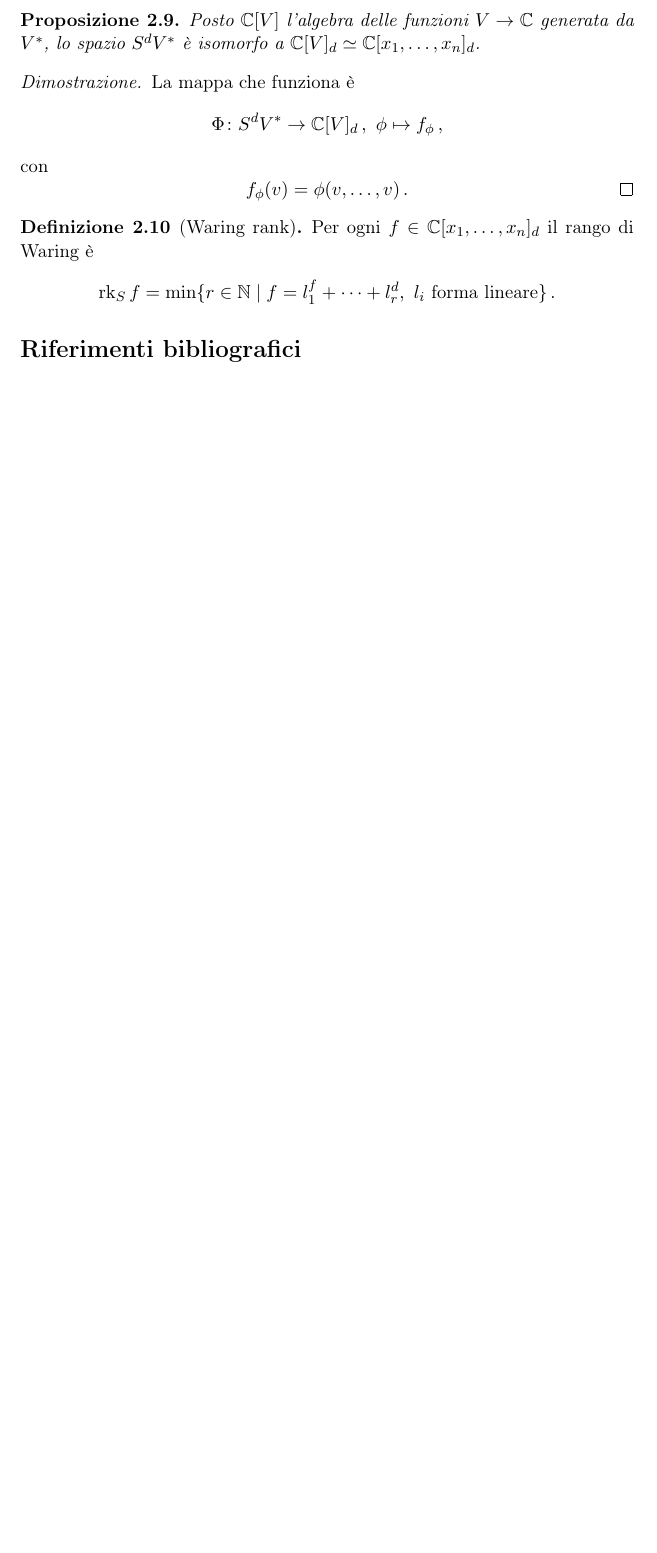
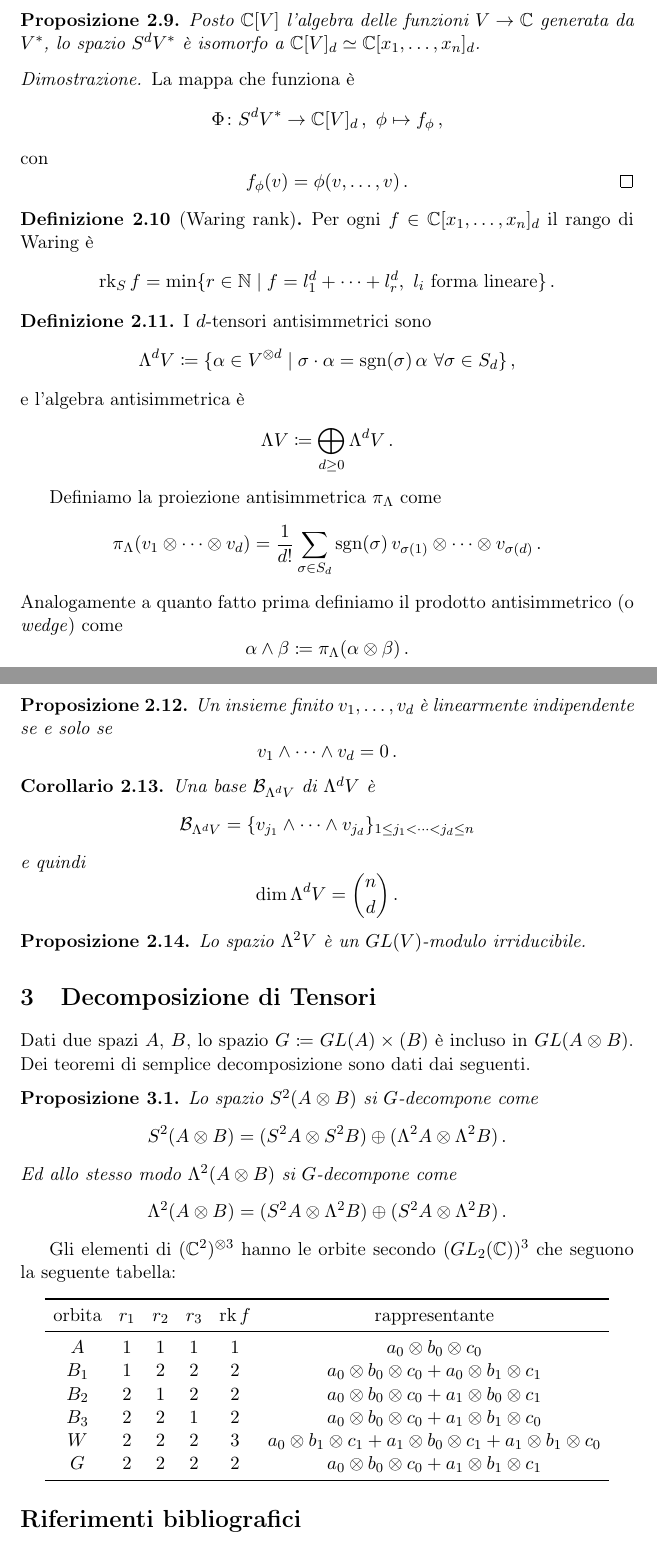
Before and after one commit to ProvinciaAutonoma/TensorSpaces, a LaTeX document (TensorSpaces.tex): part of page 7 of 7 before the commit and two parts of pages 7 and 8 of 8 after it, the two joined at a grey line, cut so that both start at the same text, the shorter picture padded with empty space. Compiled offline with pdfLaTeX.

Commit message:
Trascritta prima metà del corso

```diff
--- a/TensorSpaces.tex
+++ b/TensorSpaces.tex
@@ -32,10 +32,13 @@
 \newcommand{\Z}{\mathbb{Z}}
 \newcommand{\deff}{\coloneqq}
 \DeclareMathOperator{\Mult}{Mult}
+\DeclareMathOperator{\sgn}{sgn}
 \DeclareMathOperator{\rk}{rk}
 \DeclareMathOperator{\mrk}{mrk}
 \DeclareMathOperator{\minrkop}{minrk}
 \newcommand{\minrk}[4]{\minrkop(#1 \!\!\!\mod #2\ #3\ #4)}
+
+\usepackage{booktabs}
 
 \usepackage[autostyle, italian=guillemets]{csquotes}
 \usepackage[backend=biber, style=numeric, hyperref, giveninits=true]{biblatex}
@@ -340,8 +355,77 @@ Sicuramente $\rk f \le \rk_S f$, e vale l'uguaglianza per $d = 2$. È una conget
 \begin{Def}[Waring rank]
 	Per ogni $f \in \C[x_1, \dots, x_n]_d$ il rango di Waring è
 	\[
-		\rk_S f = \min\{r \in \N \mid f = l_1^f + \dots + l_r^d, \ l_i \text{ forma lineare}\}\,.
+		\rk_S f = \min\{r \in \N \mid f = l_1^d + \dots + l_r^d, \ l_i \text{ forma lineare}\}\,.
 	\]
 \end{Def}
+
+\begin{Def}
+	I $d$-tensori antisimmetrici sono
+	\[
+	\Lambda^d V \deff \{\alpha \in V^{\otimes d} \mid \sigma \cdot \alpha =\sgn(\sigma)\, \alpha\ \forall \sigma \in S_d \}\,,
+	\]
+	e l'algebra antisimmetrica è
+	\[
+	\Lambda V \deff \bigoplus_{d \ge 0} \Lambda^{d}V\,.
+	\]
+\end{Def}
+
+Definiamo la proiezione antisimmetrica $\pi_\Lambda$ come
+\[
+	\pi_\Lambda(v_1 \otimes\dots\otimes v_d) = \frac{1}{d!}\sum_{\sigma \in S_d}\sgn(\sigma)\,v_{\sigma(1)}\otimes\dots\otimes v_{\sigma(d)}\,.
+\]
+Analogamente a quanto fatto prima definiamo il prodotto antisimmetrico (o \emph{wedge}) come
+\[
+	\alpha \wedge \beta \deff \pi_\Lambda(\alpha\otimes\beta)\,.
+\]
+\begin{Prop}
+	Un insieme finito $v_1, \dots, v_d$ è linearmente indipendente se e solo se
+	\[
+		v_1\wedge \dots \wedge v_d = 0\,.
+	\]
+\end{Prop}
+\begin{Cor}
+	Una base $\mathcal{B}_{\Lambda^dV}$ di $\Lambda^dV$ è
+	\[
+		\mathcal{B}_{\Lambda^dV} = \{v_{j_1}\wedge\dots\wedge v_{j_d}\}_{1\le j_1 < \dots< j_d\le n}
+	\]
+	e quindi
+	\[
+		\dim \Lambda^dV = \binom{n}{d}\,.
+	\]
+\end{Cor}
+\begin{Prop}
+	Lo spazio $\Lambda^2V$ è un $GL(V)$-modulo irriducibile.
+\end{Prop}
+
+\section{Decomposizione di Tensori}
+
+Dati due spazi $A$, $B$, lo spazio $G \deff GL(A) \times (B)$ è incluso in $GL(A\otimes B)$. Dei teoremi di semplice decomposizione sono dati dai seguenti.
+\begin{Prop}
+	Lo spazio $S^2(A\otimes B)$ si $G$-decompone come
+	\[
+		S^2(A \otimes B) = (S^2A \otimes S^2B) \oplus (\Lambda^2A \otimes \Lambda^2B)\,.
+	\]
+	Ed allo stesso modo $\Lambda^2(A\otimes B)$ si $G$-decompone come
+	\[
+		\Lambda^2(A\otimes B) = (S^2A \otimes \Lambda^2B) \oplus (S^2A \otimes \Lambda^2B)\,.
+	\]
+\end{Prop}
+
+Gli elementi di $(\C^2)^{\otimes 3}$ hanno le orbite secondo $(GL_2(\C))^3$ che seguono la seguente tabella:
+\[
+\begin{array}{cccccc}
+	\toprule
+	\text{orbita} & r_1 & r_2 & r_3 &  \rk f & \text{rappresentante}\\
+	\midrule
+	A & 1 & 1 & 1 & 1 & a_0\otimes b_0 \otimes c_0 \\
+	B_1 & 1 & 2 & 2 & 2 & a_0\otimes b_0 \otimes c_0 + a_0\otimes b_1 \otimes c_1\\
+	B_2 & 2 & 1 & 2 & 2 & a_0\otimes b_0 \otimes c_0 + a_1\otimes b_0 \otimes c_1\\
+	B_3 & 2 & 2 & 1 & 2 & a_0\otimes b_0 \otimes c_0 + a_1\otimes b_1 \otimes c_0\\
+	W & 2 & 2 & 2 & 3 & a_0\otimes b_1 \otimes c_1 + a_1\otimes b_0 \otimes c_1 + a_1\otimes b_1 \otimes c_0\\
+	G & 2 & 2 & 2 & 2 & a_0\otimes b_0 \otimes c_0 + a_1\otimes b_1 \otimes c_1 \\
+	\bottomrule
+\end{array}
+\]
 \printbibliography
 \end{document}
```
Also changed, not shown: TensorSpaces.bib (+20 -5 lines), TensorSpaces.bbl, TensorSpaces.pdf, TensorSpaces.tex (14 more changed lines), 6 other files.
